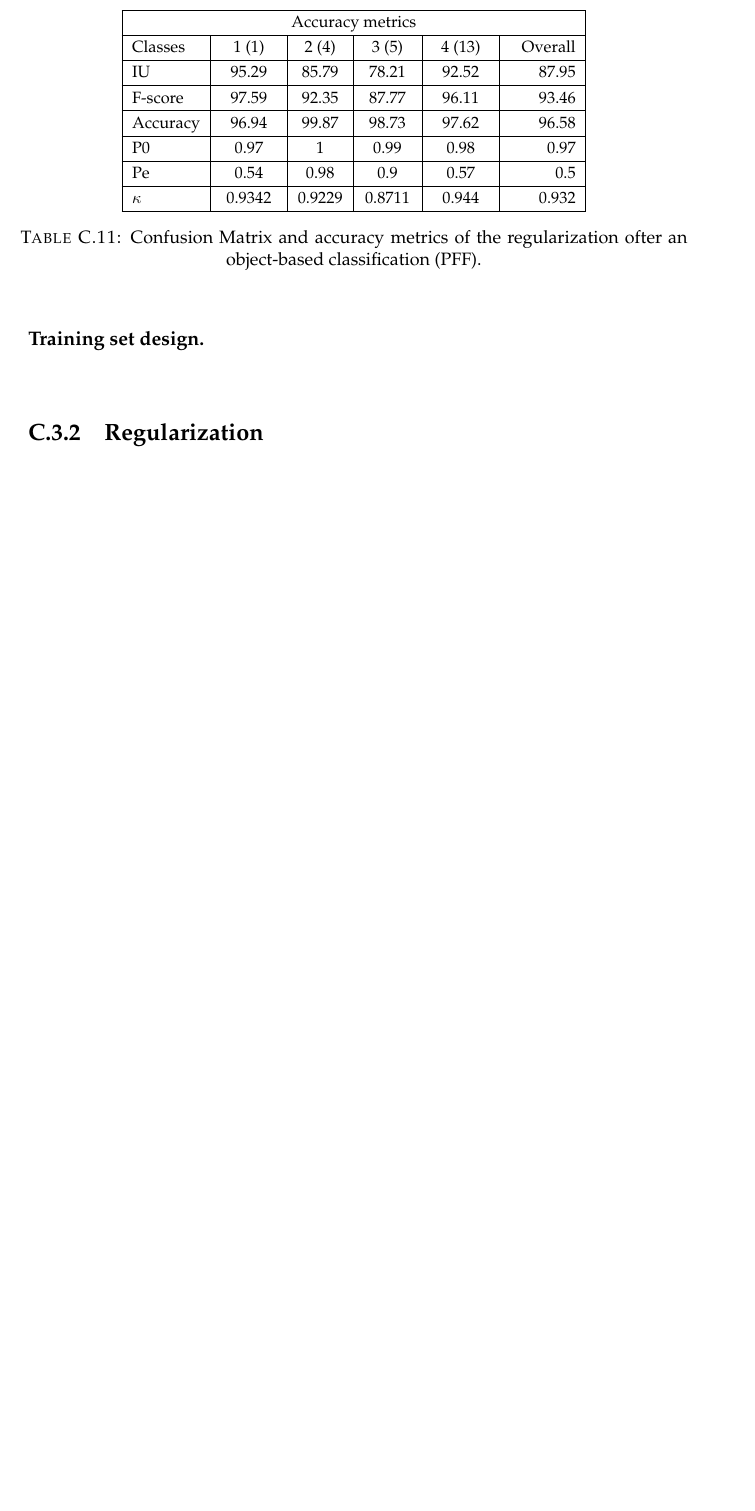
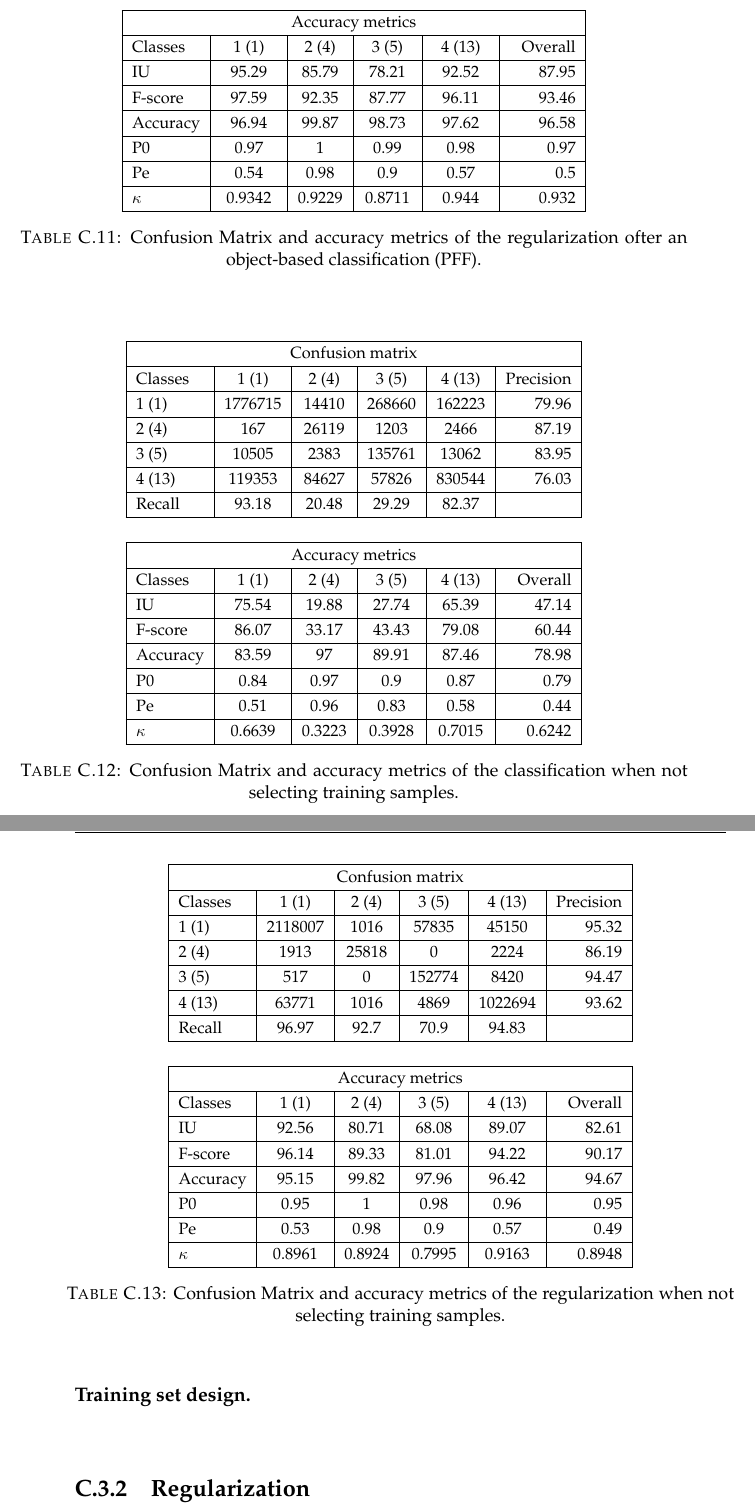
Before and after one commit to cdechesne/thesis, a LaTeX thesis (v4_backup/main.tex, which reads v4_backup/Results/S3_ss3_classif_without_training.tex, v4_backup/Results/S3_ss3_regul_without_training.tex): part of page 113 of 136 before the commit and two parts of pages 115 and 116 of 140 after it, the two joined at a grey line, cut so that both start at the same text, the shorter picture padded with empty space. Compiled offline with pdfLaTeX.

Commit message:
Commit folder 24-08-2017 15:00:16

```diff
--- /dev/null
+++ b/v4_backup/Results/S3_ss3_classif_without_training.tex
@@ -0,0 +1,42 @@
+\begin{table}[H]
+\begin{center}
+\footnotesize
+\begin{tabular}{|l|c|c|c|c|r|}
+\hline
+\multicolumn{6}{|c|}{Confusion matrix} \\
+\hline
+ Classes & 1 (1) & 2 (4) & 3 (5) & 4 (13) & Precision \\
+\hline
+1 (1) & 1776715 & 14410 & 268660 & 162223 & 79.96 \\
+\hline
+2 (4) & 167 & 26119 & 1203 & 2466 & 87.19 \\
+\hline
+3 (5) & 10505 & 2383 & 135761 & 13062 & 83.95 \\
+\hline
+4 (13) & 119353 & 84627 & 57826 & 830544 & 76.03 \\
+\hline
+Recall & 93.18 & 20.48 & 29.29 & 82.37 &  \\
+\hline
+\multicolumn{6}{c}{ } \\
+\hline
+\multicolumn{6}{|c|}{Accuracy metrics} \\
+\hline
+ Classes & 1 (1) & 2 (4) & 3 (5) & 4 (13) & Overall \\
+\hline
+IU & 75.54 & 19.88 & 27.74 & 65.39 & 47.14 \\
+\hline
+F-score & 86.07 & 33.17 & 43.43 & 79.08 & 60.44 \\
+\hline
+Accuracy & 83.59 & 97 & 89.91 & 87.46 & 78.98 \\
+\hline
+P0 & 0.84 & 0.97 & 0.9 & 0.87 & 0.79 \\
+\hline
+Pe & 0.51 & 0.96 & 0.83 & 0.58 & 0.44 \\
+\hline
+$\kappa$ & 0.6639 & 0.3223 & 0.3928 & 0.7015 & 0.6242 \\
+\hline
+\end{tabular}
+\caption{Confusion Matrix and accuracy metrics of the classification when not selecting training samples.}
+\label{table:C3_S3_ss3_classif_without_training}
+\end{center}
+\end{table}
--- /dev/null
+++ b/v4_backup/Results/S3_ss3_regul_without_training.tex
@@ -0,0 +1,42 @@
+\begin{table}[H]
+\begin{center}
+\footnotesize
+\begin{tabular}{|l|c|c|c|c|r|}
+\hline
+\multicolumn{6}{|c|}{Confusion matrix} \\
+\hline
+ Classes & 1 (1) & 2 (4) & 3 (5) & 4 (13) & Precision \\
+\hline
+1 (1) & 2118007 & 1016 & 57835 & 45150 & 95.32 \\
+\hline
+2 (4) & 1913 & 25818 & 0 & 2224 & 86.19 \\
+\hline
+3 (5) & 517 & 0 & 152774 & 8420 & 94.47 \\
+\hline
+4 (13) & 63771 & 1016 & 4869 & 1022694 & 93.62 \\
+\hline
+Recall & 96.97 & 92.7 & 70.9 & 94.83 &  \\
+\hline
+\multicolumn{6}{c}{ } \\
+\hline
+\multicolumn{6}{|c|}{Accuracy metrics} \\
+\hline
+ Classes & 1 (1) & 2 (4) & 3 (5) & 4 (13) & Overall \\
+\hline
+IU & 92.56 & 80.71 & 68.08 & 89.07 & 82.61 \\
+\hline
+F-score & 96.14 & 89.33 & 81.01 & 94.22 & 90.17 \\
+\hline
+Accuracy & 95.15 & 99.82 & 97.96 & 96.42 & 94.67 \\
+\hline
+P0 & 0.95 & 1 & 0.98 & 0.96 & 0.95 \\
+\hline
+Pe & 0.53 & 0.98 & 0.9 & 0.57 & 0.49 \\
+\hline
+$\kappa$ & 0.8961 & 0.8924 & 0.7995 & 0.9163 & 0.8948 \\
+\hline
+\end{tabular}
+\caption{Confusion Matrix and accuracy metrics of the regularization when not selecting training samples.}
+\label{table:C3_S3_ss3_regul_without_training}
+\end{center}
+\end{table}
```
Also changed, not shown: v4_backup/Appendices/AppendixC.tex (+2 -1 lines), v4_backup/Chapters/Chapter3.tex (+56 -4 lines), v4_backup/Figures/C3/S3/ss3/classif_without_training.png (added), v4_backup/Figures/C3/S3/ss3/nDSM.png (added), v4_backup/Figures/C3/S3/ss3/regul_without_training.png (added), v4_backup/Figures/C3/S3/ss3/training_set.png (added), 1 other file.
